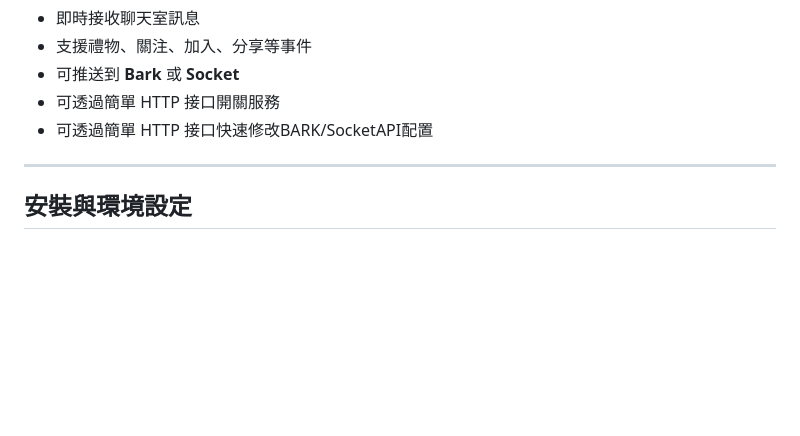
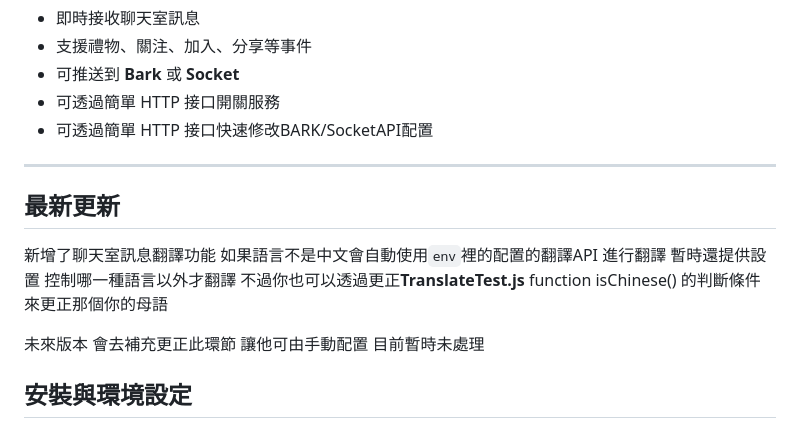
Before and after one commit to TwhomeGH/TTWChatMessageServer, a Markdown page: README.md, the part around the change. GitHub-like rendering; blank space fills up the shorter version.

Commit message:
更新關於自動翻譯聊天室訊息的功能介紹

```diff
--- a/README.md
+++ b/README.md
@@ -11,6 +11,16 @@
 - 可透過簡單 HTTP 接口快速修改BARK/SocketAPI配置
 
 ---
+
+## 最新更新
+
+新增了聊天室訊息翻譯功能
+如果語言不是中文會自動使用`env`裡的配置的翻譯API 進行翻譯
+暫時還提供設置 控制哪一種語言以外才翻譯
+不過你也可以透過更正**TranslateTest.js**
+function isChinese() 的判斷條件 來更正那個你的母語
+
+未來版本 會去補充更正此環節 讓他可由手動配置 目前暫時未處理
 
 ## 安裝與環境設定
 
```
